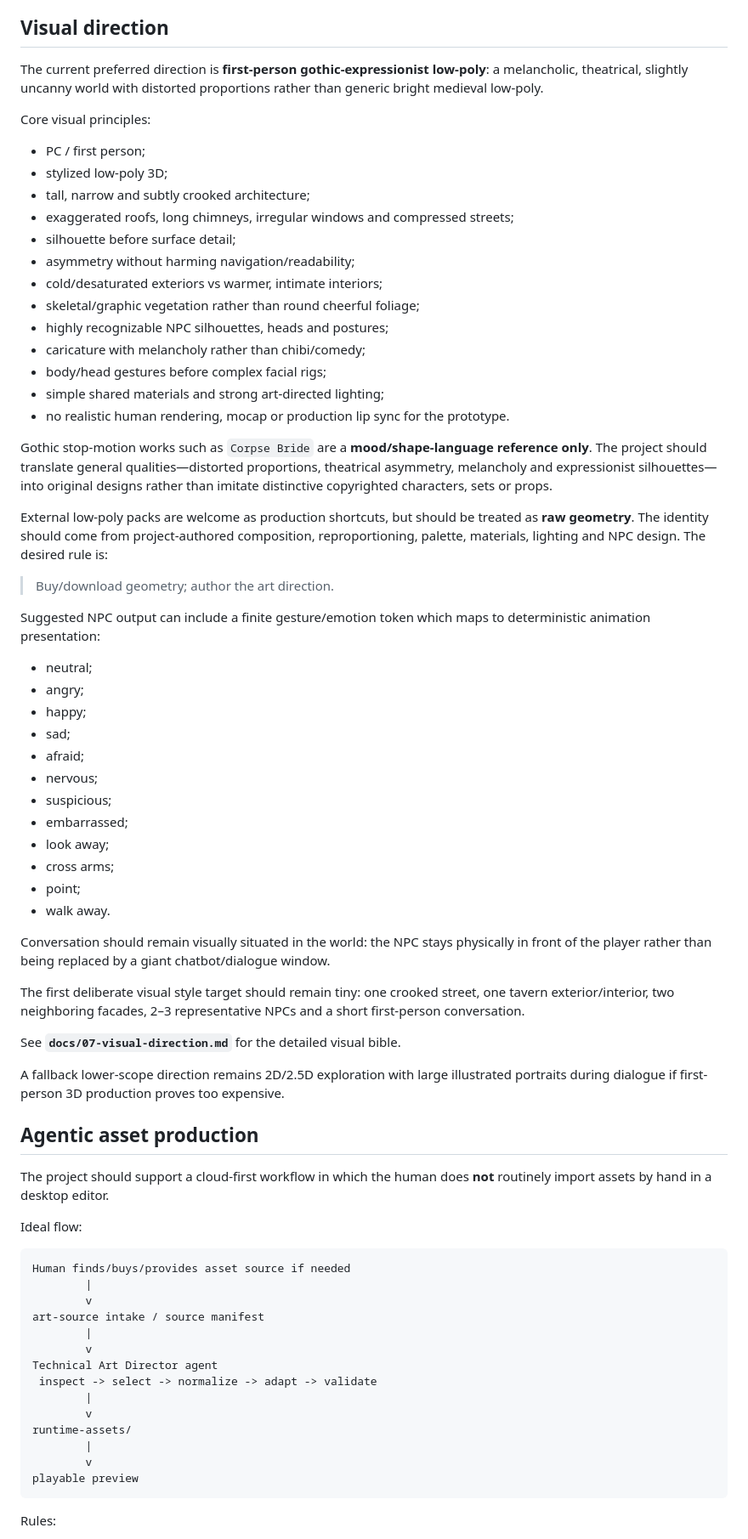
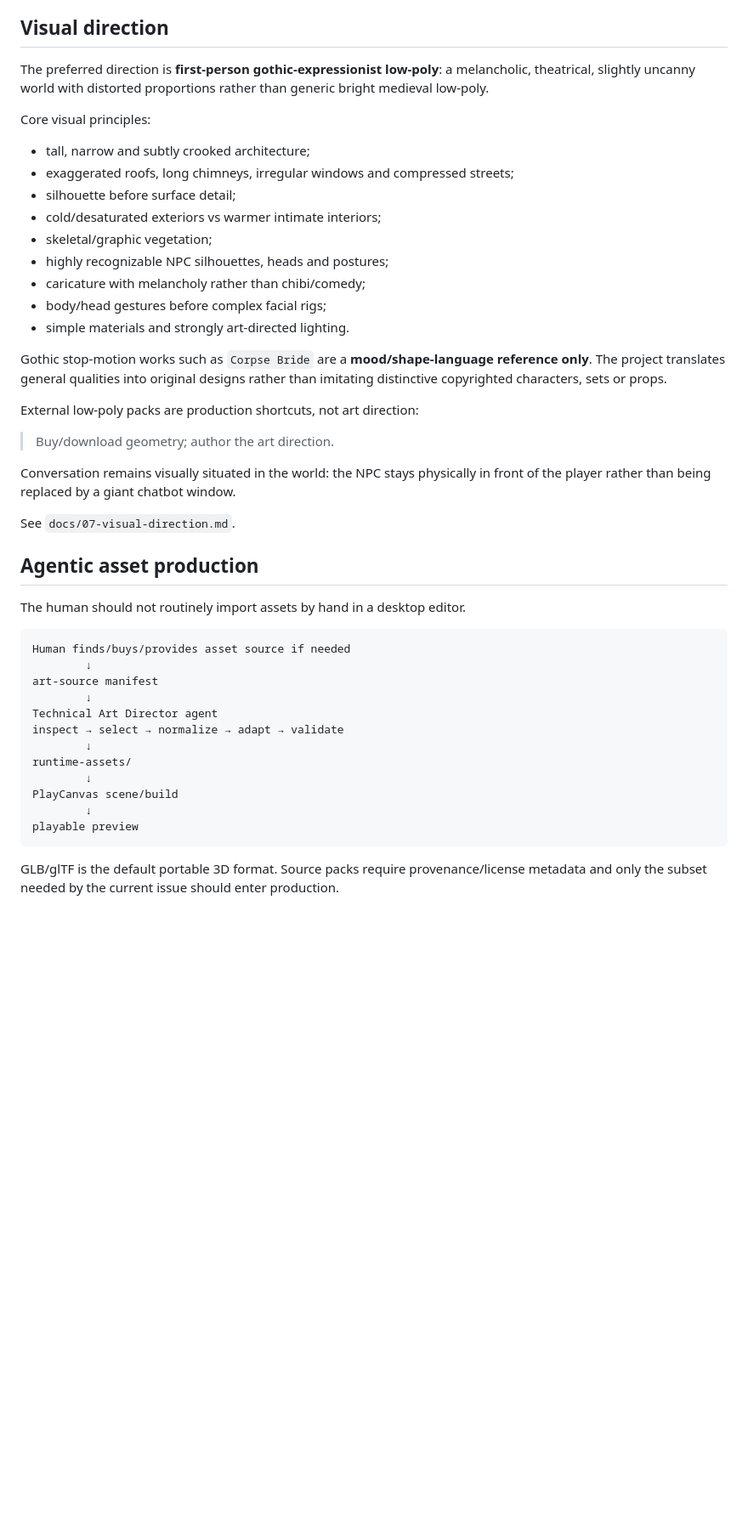
Before and after one commit to FranPerezSevilla/emergent-npc-sandbox, a Markdown page: README.md, the part around one of its changes. Shown at 85% size. GitHub-like rendering; blank space fills up the shorter version.

````diff
--- a/README.md
+++ b/README.md
@@ -177,75 +193,48 @@ The investigation format is currently the strongest prototype because conversati
 
 ## Visual direction
 
-The current preferred direction is **first-person gothic-expressionist low-poly**: a melancholic, theatrical, slightly uncanny world with distorted proportions rather than generic bright medieval low-poly.
+The preferred direction is **first-person gothic-expressionist low-poly**: a melancholic, theatrical, slightly uncanny world with distorted proportions rather than generic bright medieval low-poly.
 
 Core visual principles:
 
-- PC / first person;
-- stylized low-poly 3D;
 - tall, narrow and subtly crooked architecture;
 - exaggerated roofs, long chimneys, irregular windows and compressed streets;
 - silhouette before surface detail;
-- asymmetry without harming navigation/readability;
-- cold/desaturated exteriors vs warmer, intimate interiors;
-- skeletal/graphic vegetation rather than round cheerful foliage;
+- cold/desaturated exteriors vs warmer intimate interiors;
+- skeletal/graphic vegetation;
 - highly recognizable NPC silhouettes, heads and postures;
 - caricature with melancholy rather than chibi/comedy;
 - body/head gestures before complex facial rigs;
-- simple shared materials and strong art-directed lighting;
-- no realistic human rendering, mocap or production lip sync for the prototype.
+- simple materials and strongly art-directed lighting.
 
-Gothic stop-motion works such as `Corpse Bride` are a **mood/shape-language reference only**. The project should translate general qualities—distorted proportions, theatrical asymmetry, melancholy and expressionist silhouettes—into original designs rather than imitate distinctive copyrighted characters, sets or props.
+Gothic stop-motion works such as `Corpse Bride` are a **mood/shape-language reference only**. The project translates general qualities into original designs rather than imitating distinctive copyrighted characters, sets or props.
 
-External low-poly packs are welcome as production shortcuts, but should be treated as **raw geometry**. The identity should come from project-authored composition, reproportioning, palette, materials, lighting and NPC design. The desired rule is:
+External low-poly packs are production shortcuts, not art direction:
 
 > Buy/download geometry; author the art direction.
 
-Suggested NPC output can include a finite gesture/emotion token which maps to deterministic animation presentation:
+Conversation remains visually situated in the world: the NPC stays physically in front of the player rather than being replaced by a giant chatbot window.
 
-- neutral;
-- angry;
-- happy;
-- sad;
-- afraid;
-- nervous;
-- suspicious;
-- embarrassed;
-- look away;
-- cross arms;
-- point;
-- walk away.
-
-Conversation should remain visually situated in the world: the NPC stays physically in front of the player rather than being replaced by a giant chatbot/dialogue window.
-
-The first deliberate visual style target should remain tiny: one crooked street, one tavern exterior/interior, two neighboring facades, 2–3 representative NPCs and a short first-person conversation.
-
-See **`docs/07-visual-direction.md`** for the detailed visual bible.
-
-A fallback lower-scope direction remains 2D/2.5D exploration with large illustrated portraits during dialogue if first-person 3D production proves too expensive.
+See `docs/07-visual-direction.md`.
 
 ## Agentic asset production
 
-The project should support a cloud-first workflow in which the human does **not** routinely import assets by hand in a desktop editor.
-
-Ideal flow:
+The human should not routinely import assets by hand in a desktop editor.
 
 ```text
 Human finds/buys/provides asset source if needed
-        |
-        v
-art-source intake / source manifest
-        |
-        v
+        ↓
+art-source manifest
+        ↓
 Technical Art Director agent
- inspect -> select -> normalize -> adapt -> validate
-        |
-        v
+inspect → select → normalize → adapt → validate
+        ↓
 runtime-assets/
-        |
-        v
+        ↓
+PlayCanvas scene/build
+        ↓
 playable preview
 ```
 
-Rules:
+GLB/glTF is the default portable 3D format. Source packs require provenance/license metadata and only the subset needed by the current issue should enter production.
 
````
Also changed, not shown: other parts of README.md (+71 -55 lines).
